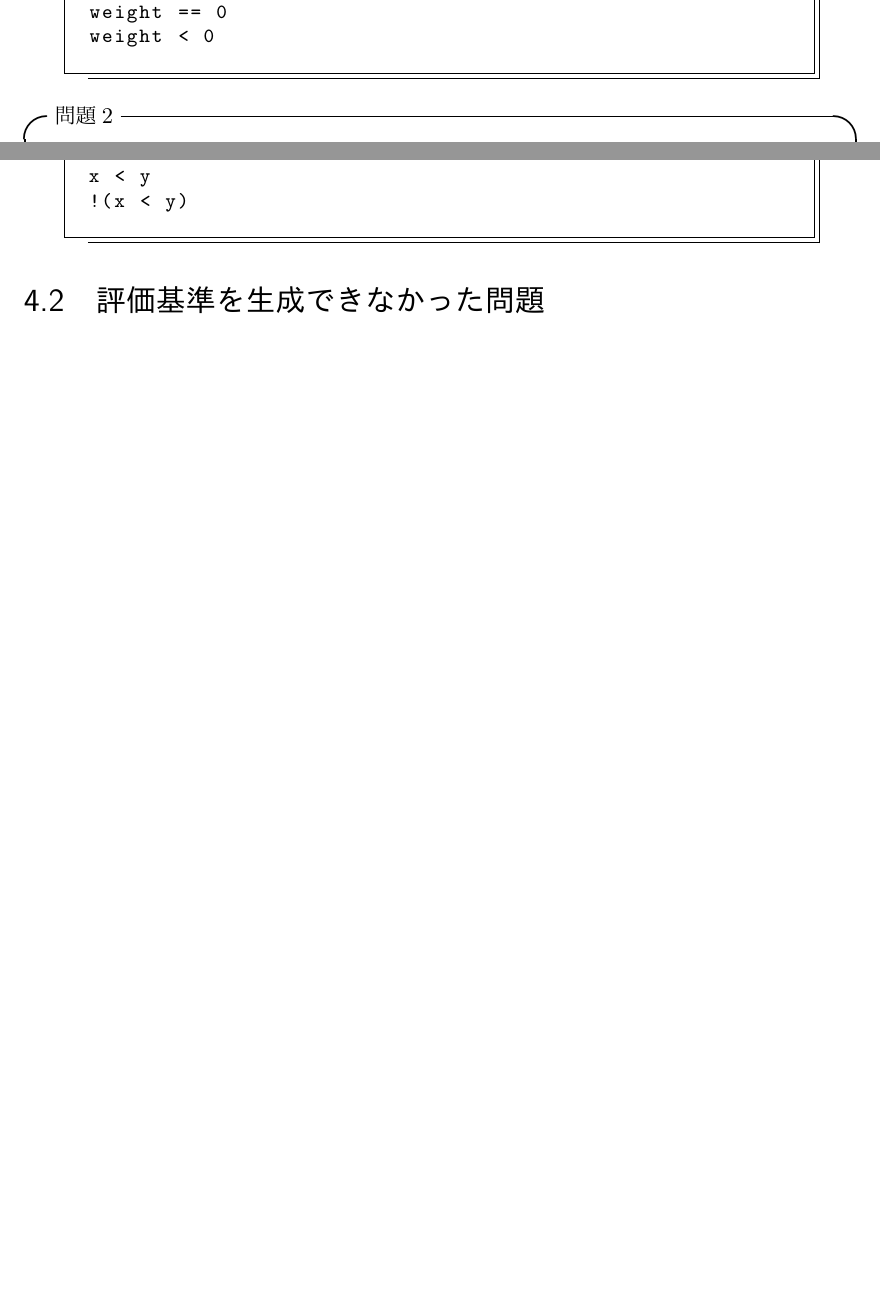
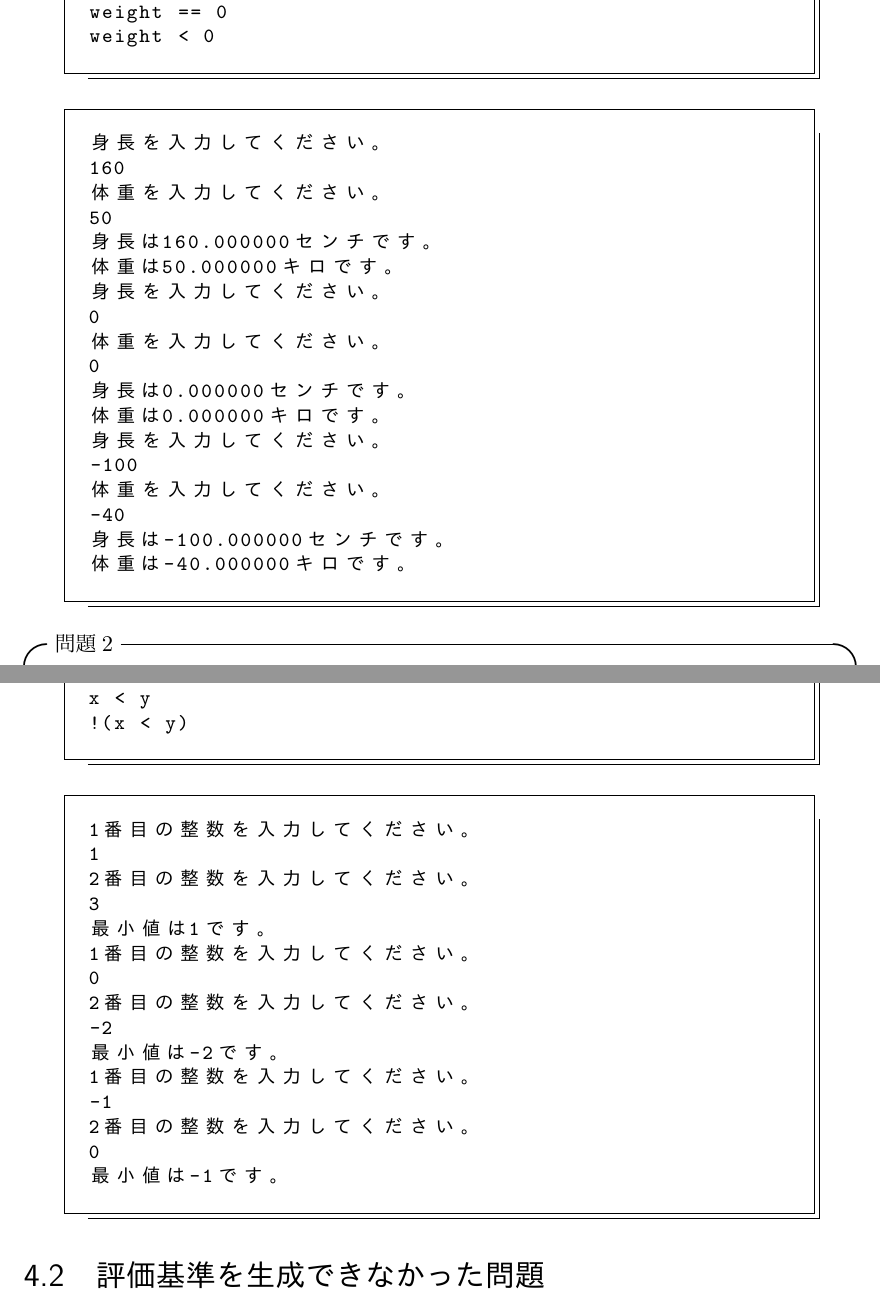
Before and after one commit to yuki3709/gradu_research, a LaTeX document (article/卒業論文.tex): two parts of pages 17 and 19 of 24 before the commit and two parts of pages 18 and 21 of 26 after it, joined at a grey line, cut so that both start at the same text, the shorter picture padded with empty space. The pictures show the PDF file article/卒業論文.pdf that the author committed with the source.

Commit message:
実行結果追加

```diff
--- a/article/卒業論文.tex
+++ b/article/卒業論文.tex
@@ -227,2 +223,13 @@ function countmax(\$list)\{
+\begin{lstlisting}[xleftmargin=1cm]
+小数を入力してください。
+1.2
+1.200000が入力されました。
+小数を入力してください。
+0
+0.000000が入力されました。
+小数を入力してください。
+-0.6
+-0.600000が入力されました。
+\end{lstlisting}
 
 \lstinputlisting[xleftmargin=1cm]{source/Sample5_3.c}
@@ -229 +237,12 @@ function countmax(\$list)\{
 \lstinputlisting[xleftmargin=1cm]{result/resultS5_3.txt}
+\begin{lstlisting}[xleftmargin=1cm]
+整数を入力してください。
+1
+1が入力されました。
+整数を入力してください。
+0
+1以外が入力されました。
+整数を入力してください。
+-1
+1以外が入力されました。
+\end{lstlisting}
@@ -233,7 +249,23 @@ function countmax(\$list)\{
 
 \lstinputlisting[xleftmargin=1cm]{source/Sample8_7.c}
 \lstinputlisting[xleftmargin=1cm]{result/resultS8_7.txt}
-
+\begin{lstlisting}[xleftmargin=1cm]
+1番目の整数を入力してください。
+1
+2番目の整数を入力してください。
+2
+合計は3です。
+1番目の整数を入力してください。
+0
+2番目の整数を入力してください。
+0
+合計は0です。
+1番目の整数を入力してください。
+-2
+2番目の整数を入力してください。
+-3
+合計は-5です。
+\end{lstlisting}
 
 以下に記述する身長と体重を入力してbmiを計算し，肥満度を表示するプログラムからも評価基準を抽出できるように評価基準生成システムを拡張していく。
 \lstinputlisting[xleftmargin=1cm]{source/bmi.c}
@@ -247,20 +282,67 @@ function countmax(\$list)\{
 
 \lstinputlisting[xleftmargin=1cm]{source/3_4.c}
 \lstinputlisting[xleftmargin=1cm]{result/result3_4.txt}
-
+\begin{lstlisting}[xleftmargin=1cm]
+身長を入力してください。
+160
+体重を入力してください。
+50
+身長は160.000000センチです。
+体重は50.000000キロです。
+身長を入力してください。
+0
+体重を入力してください。
+0
+身長は0.000000センチです。
+体重は0.000000キロです。
+身長を入力してください。
+-100
+体重を入力してください。
+-40
+身長は-100.000000センチです。
+体重は-40.000000キロです。
+\end{lstlisting}
 \begin{itembox}[l]{問題2}
 キーボードから整数値を入力させ，値が偶数だった場合と奇数だった場合で違う文章を表示する。
 \end{itembox}
 
 \lstinputlisting[xleftmargin=1cm]{source/5_1.c}
 \lstinputlisting[xleftmargin=1cm]{result/result5_1.txt}
-
+\begin{lstlisting}[xleftmargin=1cm]
+整数を入力してください。
+1
+1は奇数です。
+整数を入力してください。
+0
+0は偶数です。
+整数を入力してください。
+-2
+-2は偶数です。
+\end{lstlisting}
 \begin{itembox}[l]{問題3}
 int型の2つの数値の最小値を返す関数int min(int x, int y)を作成し，キーボードから入力した整数の最小値を表示する。
 \end{itembox}
 
 \lstinputlisting[xleftmargin=1cm]{source/8_1.c}
 \lstinputlisting[xleftmargin=1cm]{result/result8_1.txt}
+\begin{lstlisting}[xleftmargin=1cm]
+1番目の整数を入力してください。
+1
+2番目の整数を入力してください。
+3
+最小値は1です。
+1番目の整数を入力してください。
+0
+2番目の整数を入力してください。
+-2
+最小値は-2です。
+1番目の整数を入力してください。
+-1
+2番目の整数を入力してください。
+0
+最小値は-1です。
+
+\end{lstlisting}
 \section{評価基準を生成できなかった問題}
 \begin{itembox}[l]{問題5}
 キーボードからテストの点数を入力させ，その合計値を出力する。最後に答えを出力させる場合は，0を入力する。
```
Also changed, not shown: article/卒業論文.pdf, article/卒業論文.tex (25 more changed lines), 5 other files.
